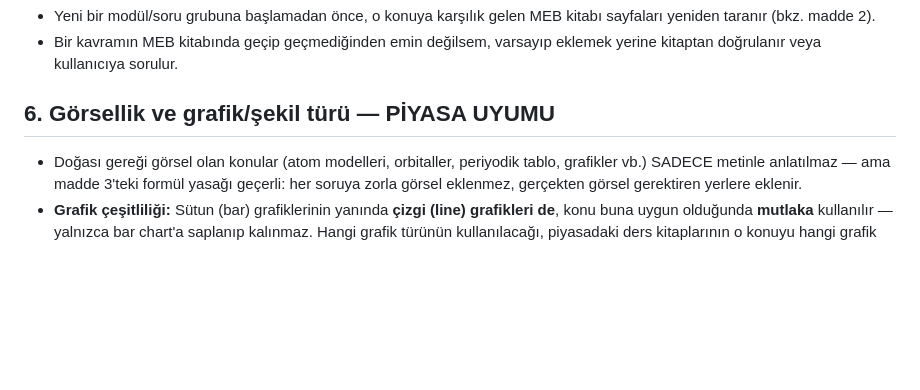
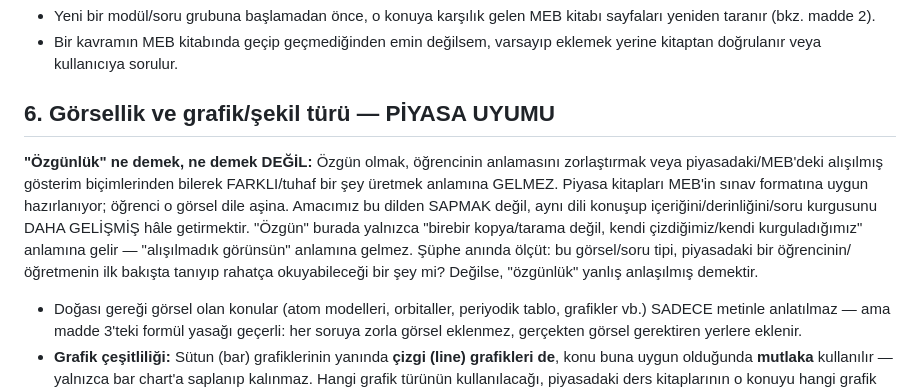
Before and after one commit to saadetting-kimya/Kimya-Hayattir-ve-Atomdan-Periyodik-Tabloya, a Markdown page: CLAUDE.md, the part around the change. Drawn GitHub-style; blank space fills up the shorter version.

Commit message:
CLAUDE.md madde 6: 'özgünlük' kavramını netleştir — anlaşılırlık > farklılık
Kullanıcının vurgusu: özgün olmak öğrencinin anlamasını zorlaştırmak
veya piyasadaki alışılmış gösterimden bilerek sapmak değildir. Piyasa
kitapları MEB sınavına uygun hazırlanıyor; hedefimiz o dilden sapmak
değil, aynı dili konuşup içeriği/derinliği daha gelişmiş hâle
getirmektir. Şüphe anında ölçüt eklendi: piyasadaki bir öğrenci/
öğretmen ilk bakışta tanıyabiliyor mu?

```diff
--- a/CLAUDE.md
+++ b/CLAUDE.md
@@ -86,6 +86,19 @@ hazırlamak; kapsam dışına taşarak "zenginleştirmek" değil.
 
 ## 6. Görsellik ve grafik/şekil türü — PİYASA UYUMU
 
+**"Özgünlük" ne demek, ne demek DEĞİL:** Özgün olmak, öğrencinin
+anlamasını zorlaştırmak veya piyasadaki/MEB'deki alışılmış gösterim
+biçimlerinden bilerek FARKLI/tuhaf bir şey üretmek anlamına GELMEZ.
+Piyasa kitapları MEB'in sınav formatına uygun hazırlanıyor; öğrenci
+o görsel dile aşina. Amacımız bu dilden SAPMAK değil, aynı dili
+konuşup içeriğini/derinliğini/soru kurgusunu DAHA GELİŞMİŞ hâle
+getirmektir. "Özgün" burada yalnızca "birebir kopya/tarama değil,
+kendi çizdiğimiz/kendi kurguladığımız" anlamına gelir — "alışılmadık
+görünsün" anlamına gelmez. Şüphe anında ölçüt: bu görsel/soru tipi,
+piyasadaki bir öğrencinin/öğretmenin ilk bakışta tanıyıp rahatça
+okuyabileceği bir şey mi? Değilse, "özgünlük" yanlış anlaşılmış
+demektir.
+
 - Doğası gereği görsel olan konular (atom modelleri, orbitaller,
   periyodik tablo, grafikler vb.) SADECE metinle anlatılmaz — ama
   madde 3'teki formül yasağı geçerli: her soruya zorla görsel
```
